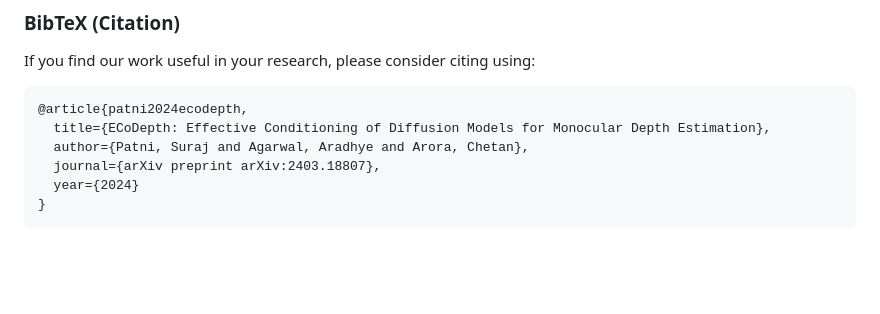
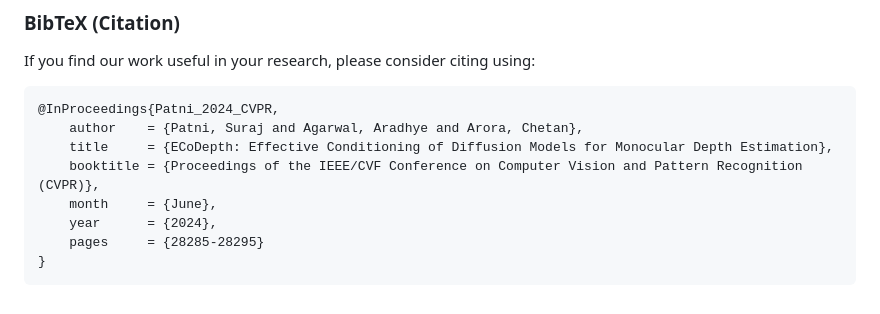
Before and after one commit to Aradhye2002/EcoDepth, a Markdown page: README.md, the part around the change. Drawn GitHub-style; blank space fills up the shorter version.

Commit message:
Update bibtex

````diff
--- a/README.md
+++ b/README.md
@@ -110,10 +110,12 @@ Our source code is inspired from [VPD](https://github.com/wl-zhao/VPD) and [Pixe
 ### BibTeX (Citation)
 If you find our work useful in your research, please consider citing using:
 ``` bibtex
-@article{patni2024ecodepth,
-  title={ECoDepth: Effective Conditioning of Diffusion Models for Monocular Depth Estimation},
-  author={Patni, Suraj and Agarwal, Aradhye and Arora, Chetan},
-  journal={arXiv preprint arXiv:2403.18807},
-  year={2024}
+@InProceedings{Patni_2024_CVPR,
+    author    = {Patni, Suraj and Agarwal, Aradhye and Arora, Chetan},
+    title     = {ECoDepth: Effective Conditioning of Diffusion Models for Monocular Depth Estimation},
+    booktitle = {Proceedings of the IEEE/CVF Conference on Computer Vision and Pattern Recognition (CVPR)},
+    month     = {June},
+    year      = {2024},
+    pages     = {28285-28295}
 }
 ```
````
